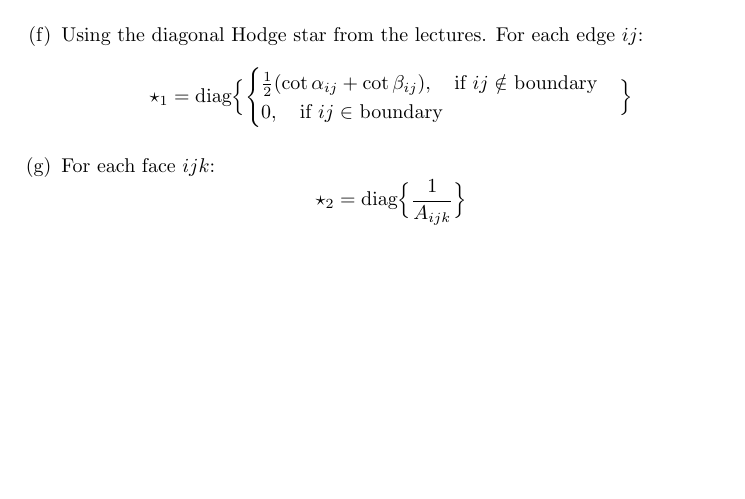
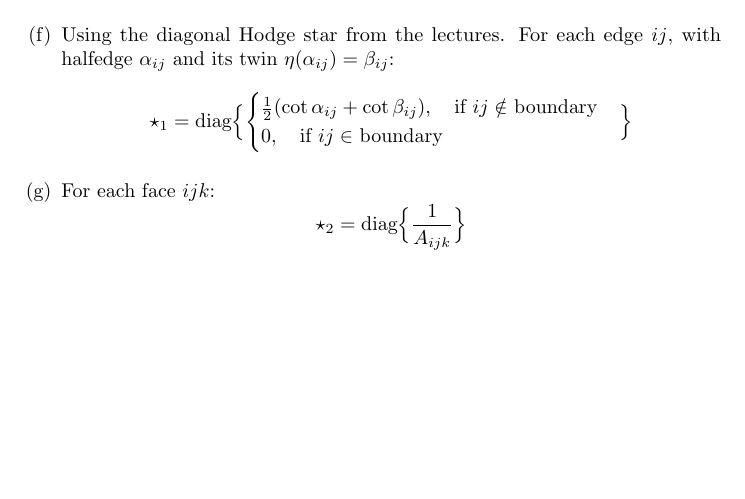
Before and after one commit to nirajvenkat/ddg-nv, a LaTeX problem sheet (ddg-exercises-written/assignment1/assign1.tex): part of page 12 of 12, cut so that both start at the same text. The pictures show the PDF file ddg-exercises-written/assignment1/assign1.pdf that the author committed with the source.

Commit message:
A1 written
Clarification provided

```diff
--- a/ddg-exercises-written/assignment1/assign1.tex
+++ b/ddg-exercises-written/assignment1/assign1.tex
@@ -745,7 +745,7 @@ So the edges fanning out of a vertex (sorted in say CCW order) will alternate in
 
     \item
     Using the diagonal Hodge star from the lectures.
-    For each edge $ij$:
+    For each edge $ij$, with halfedge $\alpha_{ij}$ and its twin $\eta(\alpha_{ij}) = \beta_{ij}$:
     $$
         \star_1 = \text{diag}\Bigl\{
             \begin{cases}
```
Also changed, not shown: ddg-exercises-written/assignment1/assign1.pdf.
